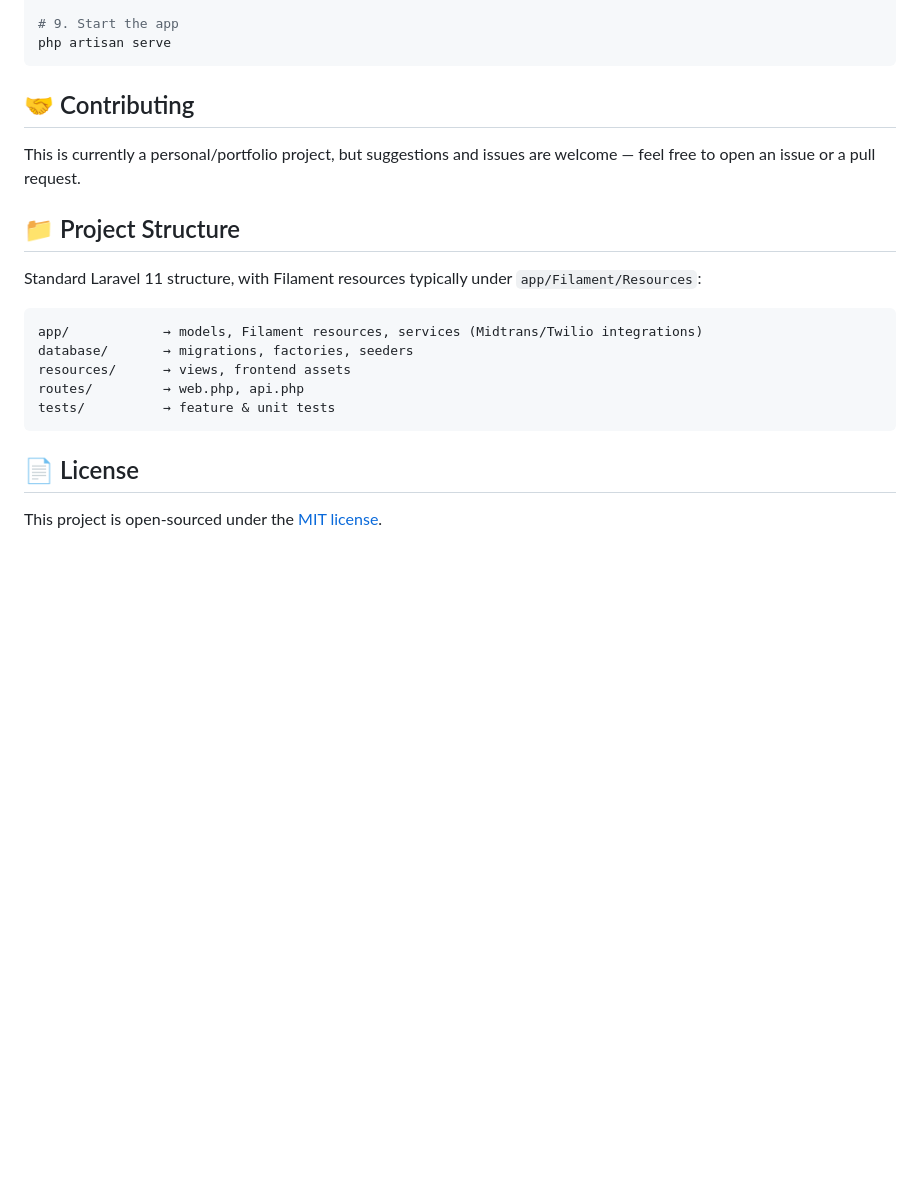
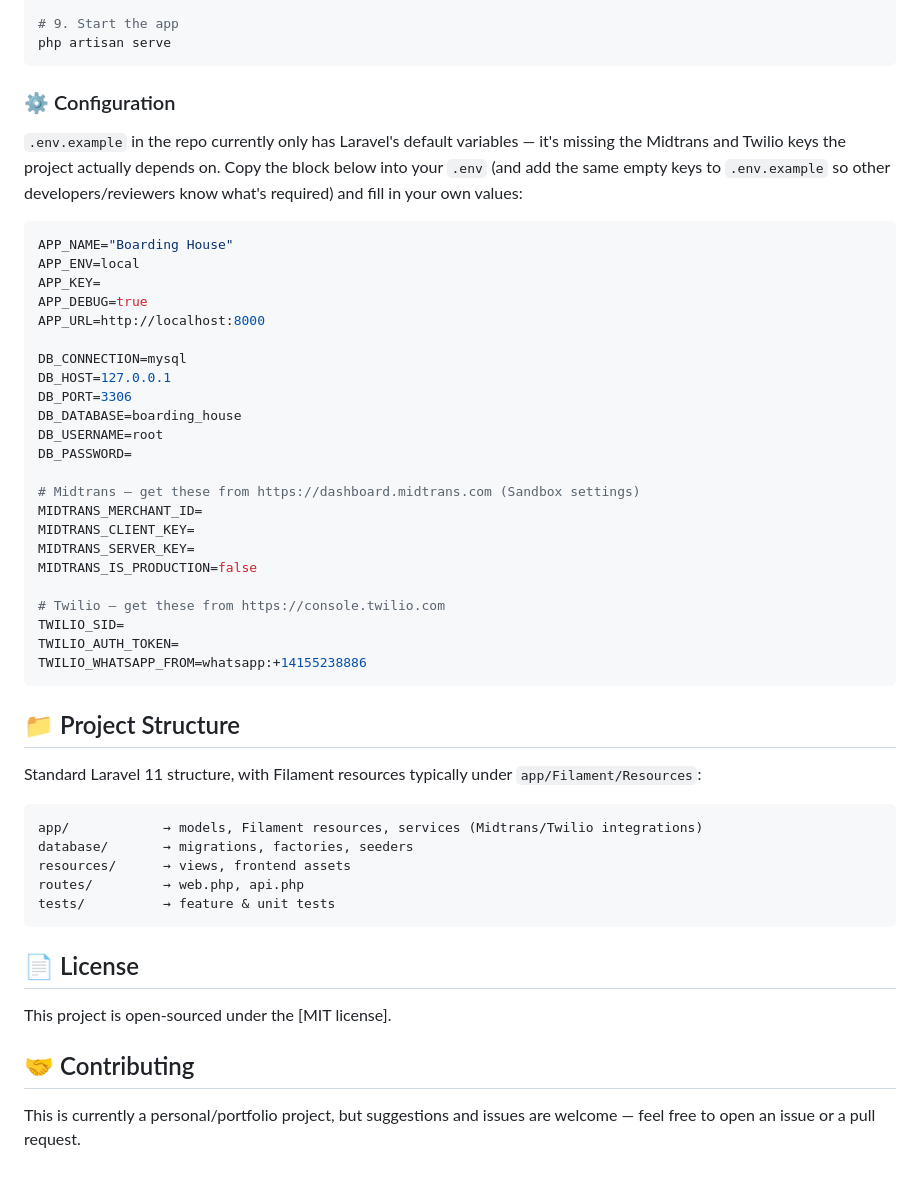
Before and after one commit to rayyan1510/boarding-house, a Markdown page: README.md, the part around the change. GitHub-like rendering; blank space fills up the shorter version.

Commit message:
Update README with configuration instructions
Added configuration details for environment variables including Midtrans and Twilio keys.

````diff
--- a/README.md
+++ b/README.md
@@ -77,10 +77,35 @@ npm run dev
 # 9. Start the app
 php artisan serve
 ```
+### ⚙️ Configuration
 
-## 🤝 Contributing
+`.env.example` in the repo currently only has Laravel's default variables — it's missing the Midtrans and Twilio keys the project actually depends on. Copy the block below into your `.env` (and add the same empty keys to `.env.example` so other developers/reviewers know what's required) and fill in your own values:
 
-This is currently a personal/portfolio project, but suggestions and issues are welcome — feel free to open an issue or a pull request.
+```env
+APP_NAME="Boarding House"
+APP_ENV=local
+APP_KEY=
+APP_DEBUG=true
+APP_URL=http://localhost:8000
+
+DB_CONNECTION=mysql
+DB_HOST=127.0.0.1
+DB_PORT=3306
+DB_DATABASE=boarding_house
+DB_USERNAME=root
+DB_PASSWORD=
+
+# Midtrans — get these from https://dashboard.midtrans.com (Sandbox settings)
+MIDTRANS_MERCHANT_ID=
+MIDTRANS_CLIENT_KEY=
+MIDTRANS_SERVER_KEY=
+MIDTRANS_IS_PRODUCTION=false
+
+# Twilio — get these from https://console.twilio.com
+TWILIO_SID=
+TWILIO_AUTH_TOKEN=
+TWILIO_WHATSAPP_FROM=whatsapp:+14155238886
+```
 
 ## 📁 Project Structure
 
@@ -96,4 +121,8 @@ tests/          → feature & unit tests
 
 ## 📄 License
 
-This project is open-sourced under the [MIT license](LICENSE).
+This project is open-sourced under the [MIT license].
+
+ ## 🤝 Contributing
+
+This is currently a personal/portfolio project, but suggestions and issues are welcome — feel free to open an issue or a pull request.
````
